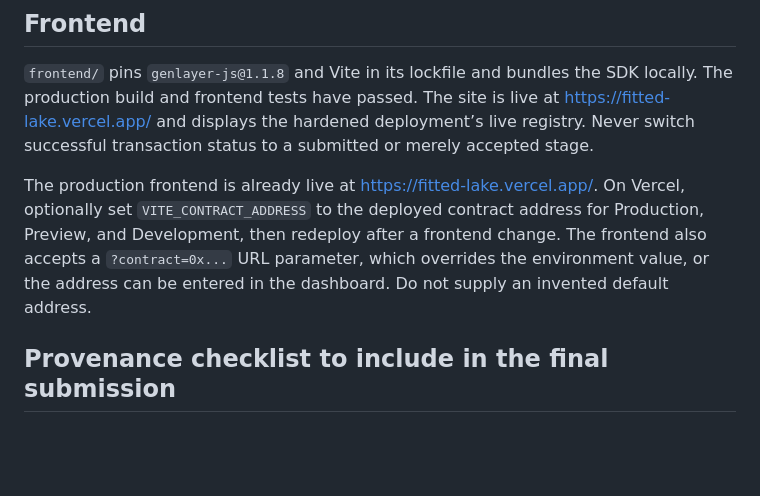
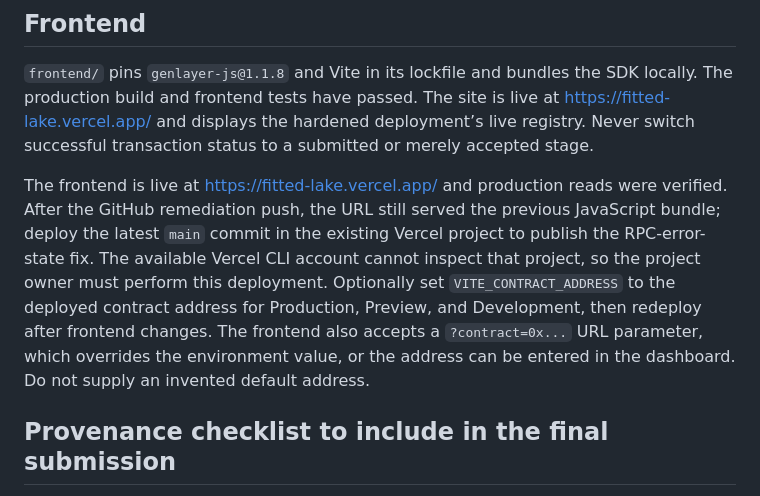
Before and after one commit to BeatyXO/Fitted, a Markdown page: docs/DEPLOYMENT.md, the part around the change. GitHub-like rendering; blank space fills up the shorter version.

```diff
--- a/docs/DEPLOYMENT.md
+++ b/docs/DEPLOYMENT.md
@@ -57,7 +57,7 @@ Perform **at least** the following actions using funded testnet wallets. Preserv
 
 `frontend/` pins `genlayer-js@1.1.8` and Vite in its lockfile and bundles the SDK locally. The production build and frontend tests have passed. The site is live at [https://fitted-lake.vercel.app/](https://fitted-lake.vercel.app/) and displays the hardened deployment’s live registry. Never switch successful transaction status to a submitted or merely accepted stage.
 
-The production frontend is already live at [https://fitted-lake.vercel.app/](https://fitted-lake.vercel.app/). On Vercel, optionally set `VITE_CONTRACT_ADDRESS` to the deployed contract address for Production, Preview, and Development, then redeploy after a frontend change. The frontend also accepts a `?contract=0x...` URL parameter, which overrides the environment value, or the address can be entered in the dashboard. Do not supply an invented default address.
+The frontend is live at [https://fitted-lake.vercel.app/](https://fitted-lake.vercel.app/) and production reads were verified. After the GitHub remediation push, the URL still served the previous JavaScript bundle; deploy the latest `main` commit in the existing Vercel project to publish the RPC-error-state fix. The available Vercel CLI account cannot inspect that project, so the project owner must perform this deployment. Optionally set `VITE_CONTRACT_ADDRESS` to the deployed contract address for Production, Preview, and Development, then redeploy after frontend changes. The frontend also accepts a `?contract=0x...` URL parameter, which overrides the environment value, or the address can be entered in the dashboard. Do not supply an invented default address.
 
 ## Provenance checklist to include in the final submission
 
```
Also changed, not shown: README.md (+1 -1 lines), docs/VERIFICATION.md (+1 -0 lines).
